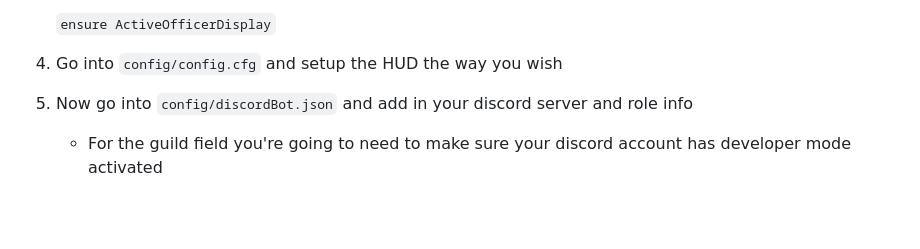
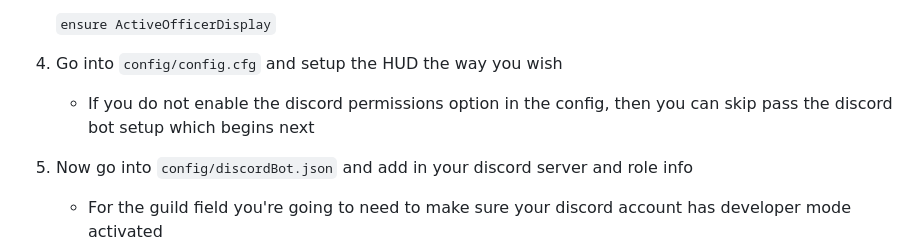
Before and after one commit to FyveFourOh/ActiveOfficerDisplay, a Markdown page: README.md, the part around the change. Rendered like a GitHub page; blank space fills up the shorter version.

Commit message:
Update README.md
Signed-off-by: FyveFourOh <38377205+FyveFourOh@users.noreply.github.com>

```diff
--- a/README.md
+++ b/README.md
@@ -133,7 +133,8 @@
    `ensure ActiveOfficerDisplay`
 
 4. Go into `config/config.cfg` and setup the HUD the way you wish
-
+   - If you do not enable the discord permissions option in the config, then you
+     can skip pass the discord bot setup which begins next
 
 5. Now go into `config/discordBot.json` and add in your discord server and role info
 
```
